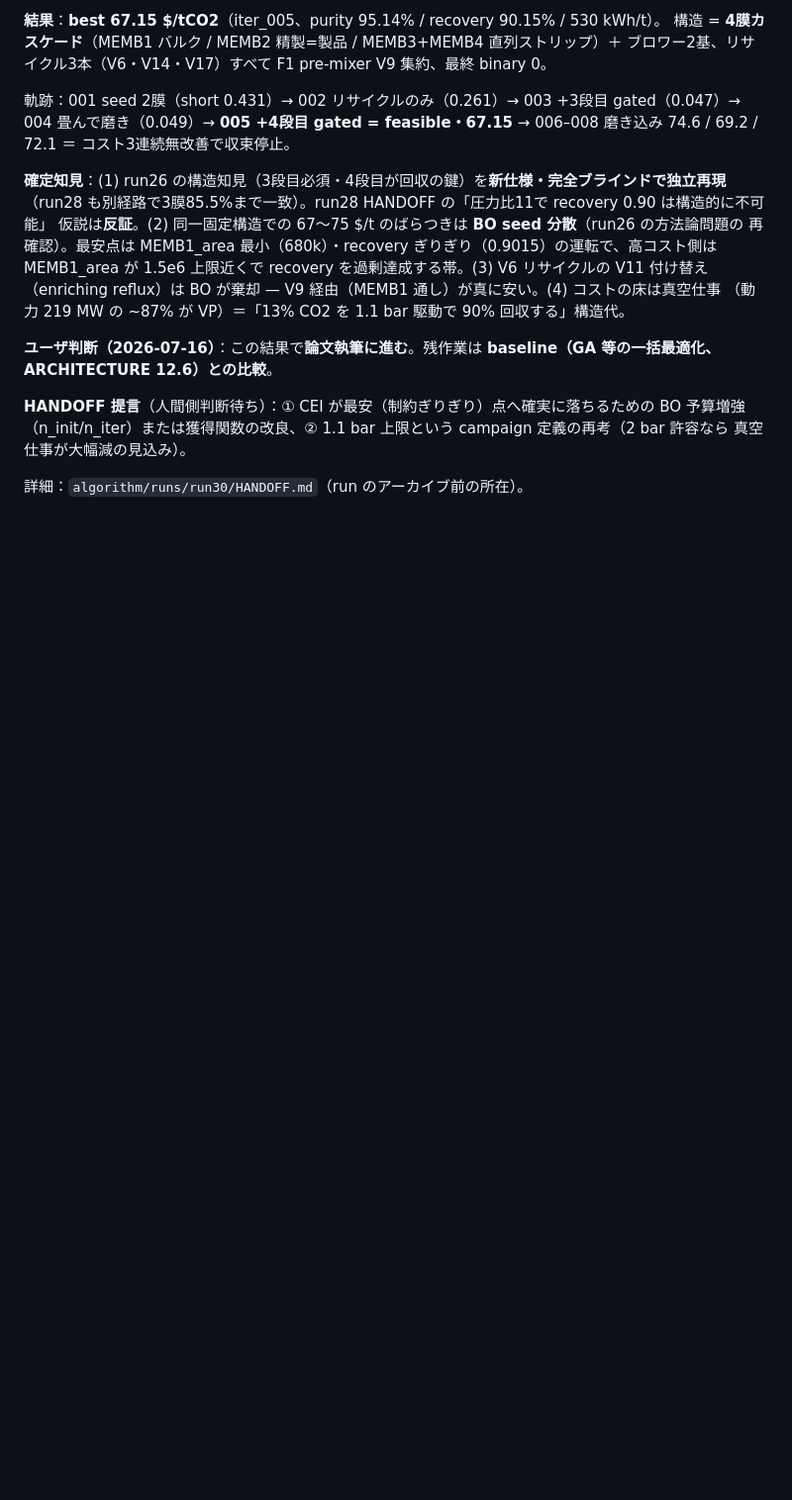
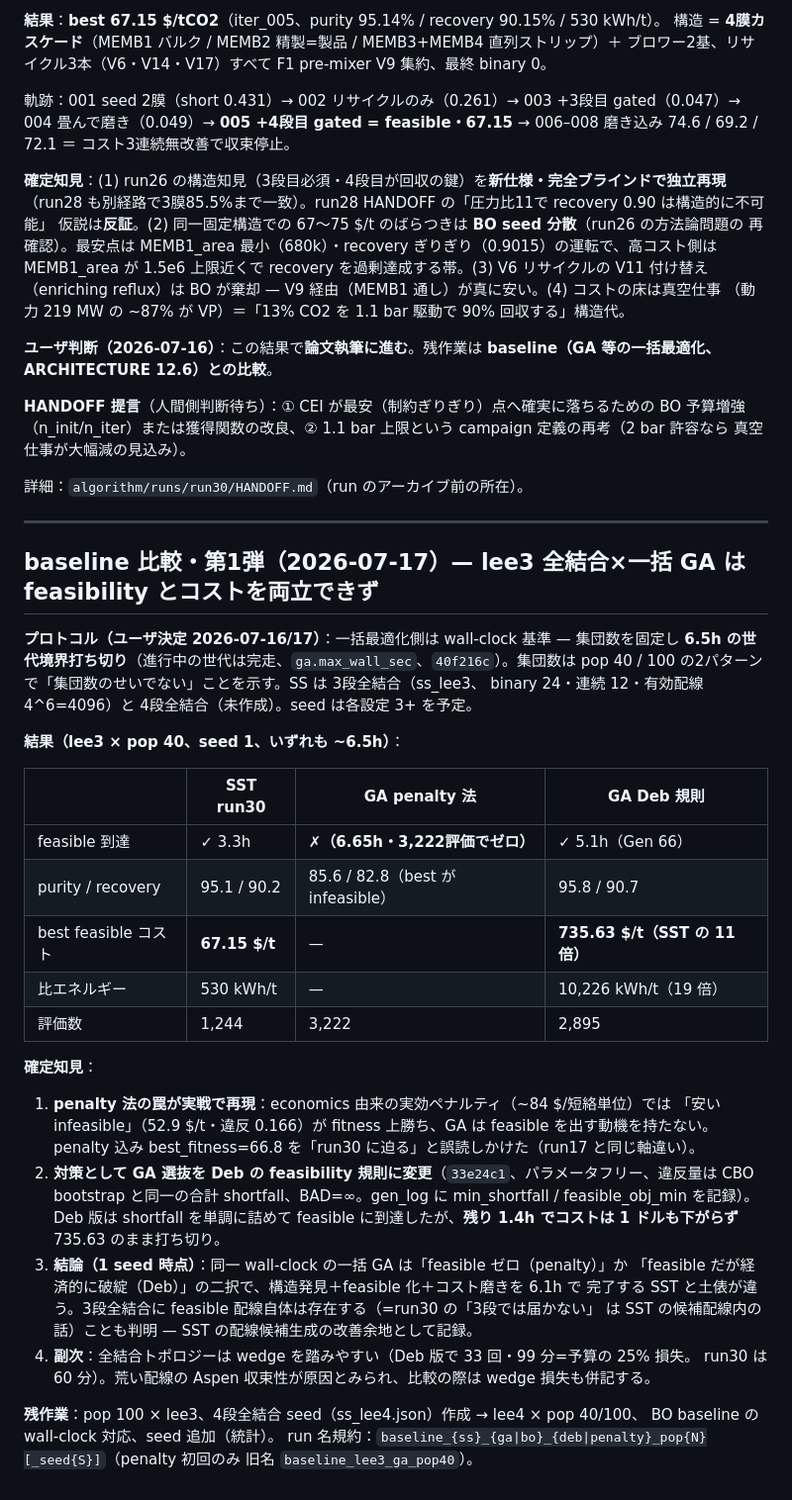
Before and after one commit to KazukiFukushima98/LLM4ChemPro_ver3, a Markdown page: docs/experiment_log.md, the part around the change. Shown at 99% size. Rendered like a GitHub page; blank space fills up the shorter version.

Commit message:
docs: baseline 比較第1弾を記録（lee3全結合×GA、penalty=feasibleゼロ / Deb=735.6$/t、SST優位）
- experiment_log.md: baseline 比較・第1弾節を追加（wall-clock 6.5h プロトコル、
  penalty/Deb 両結果、確定知見4件=penalty罠の実戦再現・Deb化・SSTとの土俵差・wedge損失、
  残作業、run 名規約）
- COORDINATION.md: 第1弾完了を反映、次の作業を更新（pop100・ss_lee4 作成・BO対応・seed追加）

Co-Authored-By: Claude Fable 5 <noreply@anthropic.com>

```diff
--- a/docs/experiment_log.md
+++ b/docs/experiment_log.md
@@ -166,3 +166,42 @@ ARCHITECTURE 12.6）との比較**。
 真空仕事が大幅減の見込み）。
 
 詳細：`algorithm/runs/run30/HANDOFF.md`（run のアーカイブ前の所在）。
+
+---
+
+## baseline 比較・第1弾（2026-07-17）— lee3 全結合×一括 GA は feasibility とコストを両立できず
+
+**プロトコル（ユーザ決定 2026-07-16/17）**：一括最適化側は wall-clock 基準 — 集団数を固定し
+**6.5h の世代境界打ち切り**（進行中の世代は完走、`ga.max_wall_sec`、`40f216c`）。集団数は
+pop 40 / 100 の2パターンで「集団数のせいでない」ことを示す。SS は 3段全結合（ss_lee3、
+binary 24・連続 12・有効配線 4^6=4096）と 4段全結合（未作成）。seed は各設定 3+ を予定。
+
+**結果（lee3 × pop 40、seed 1、いずれも ~6.5h）**：
+
+| | SST run30 | GA penalty 法 | GA Deb 規則 |
+|---|---|---|---|
+| feasible 到達 | ✓ 3.3h | **✗（6.65h・3,222評価でゼロ）** | ✓ 5.1h（Gen 66） |
+| purity / recovery | 95.1 / 90.2 | 85.6 / 82.8（best が infeasible） | 95.8 / 90.7 |
+| best feasible コスト | **67.15 $/t** | — | **735.63 $/t（SST の 11 倍）** |
+| 比エネルギー | 530 kWh/t | — | 10,226 kWh/t（19 倍） |
+| 評価数 | 1,244 | 3,222 | 2,895 |
+
+**確定知見**：
+1. **penalty 法の罠が実戦で再現**：economics 由来の実効ペナルティ（~84 $/短絡単位）では
+   「安い infeasible」（52.9 $/t・違反 0.166）が fitness 上勝ち、GA は feasible を出す動機を持たない。
+   penalty 込み best_fitness=66.8 を「run30 に迫る」と誤読しかけた（run17 と同じ軸違い）。
+2. **対策として GA 選抜を Deb の feasibility 規則に変更**（`33e24c1`、パラメータフリー、違反量は
+   CBO bootstrap と同一の合計 shortfall、BAD=∞。gen_log に min_shortfall / feasible_obj_min を記録）。
+   Deb 版は shortfall を単調に詰めて feasible に到達したが、**残り 1.4h でコストは 1 ドルも下がらず**
+   735.63 のまま打ち切り。
+3. **結論（1 seed 時点）**：同一 wall-clock の一括 GA は「feasible ゼロ（penalty）」か
+   「feasible だが経済的に破綻（Deb）」の二択で、構造発見＋feasible 化＋コスト磨きを 6.1h で
+   完了する SST と土俵が違う。3段全結合に feasible 配線自体は存在する（=run30 の「3段では届かない」
+   は SST の候補配線内の話）ことも判明 — SST の配線候補生成の改善余地として記録。
+4. **副次**：全結合トポロジーは wedge を踏みやすい（Deb 版で 33 回・99 分=予算の 25% 損失。
+   run30 は 60 分）。荒い配線の Aspen 収束性が原因とみられ、比較の際は wedge 損失も併記する。
+
+**残作業**：pop 100 × lee3、4段全結合 seed（ss_lee4.json）作成 → lee4 × pop 40/100、
+BO baseline の wall-clock 対応、seed 追加（統計）。
+run 名規約：`baseline_{ss}_{ga|bo}_{deb|penalty}_pop{N}[_seed{S}]`（penalty 初回のみ
+旧名 `baseline_lee3_ga_pop40`）。
```
Also changed, not shown: docs/COORDINATION.md (+10 -2 lines).
